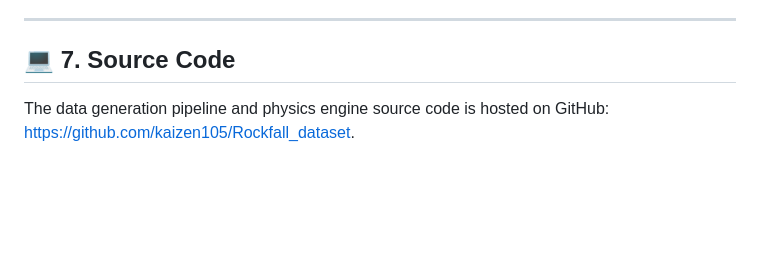
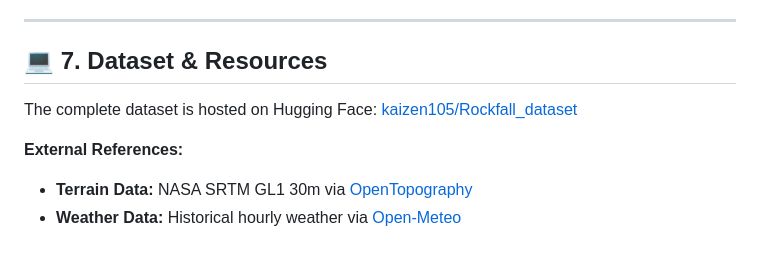
Before and after one commit to kaizen105/Rockfall_dataset, a Markdown page: README.md, the part around the change. Rendered like a GitHub page; blank space fills up the shorter version.

Commit message:
docs: Change GitHub link to HuggingFace dataset link

```diff
--- a/README.md
+++ b/README.md
@@ -146,5 +146,9 @@ The kinematic engine was validated against the 500 sampled locations to ensure p
 
 ---
 
-## 💻 7. Source Code
-The data generation pipeline and physics engine source code is hosted on GitHub: [https://github.com/kaizen105/Rockfall_dataset](https://github.com/kaizen105/Rockfall_dataset).
+## 💻 7. Dataset & Resources
+The complete dataset is hosted on Hugging Face: [kaizen105/Rockfall_dataset](https://huggingface.co/datasets/kaizen105/Rockfall_dataset)
+
+**External References:**
+- **Terrain Data:** NASA SRTM GL1 30m via [OpenTopography](https://opentopography.org/)
+- **Weather Data:** Historical hourly weather via [Open-Meteo](https://open-meteo.com/)
```
